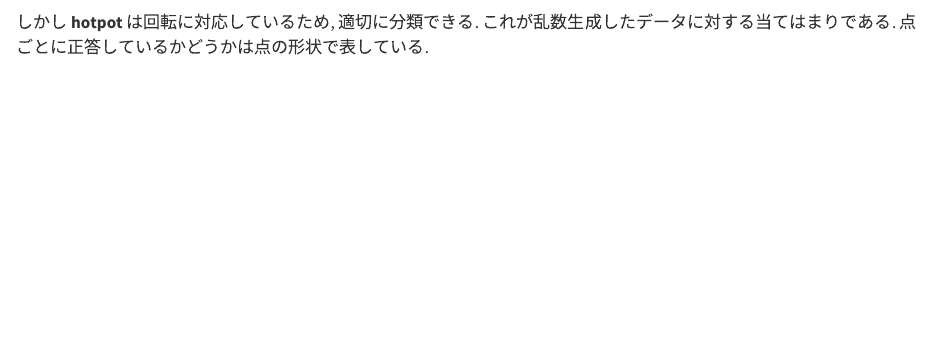
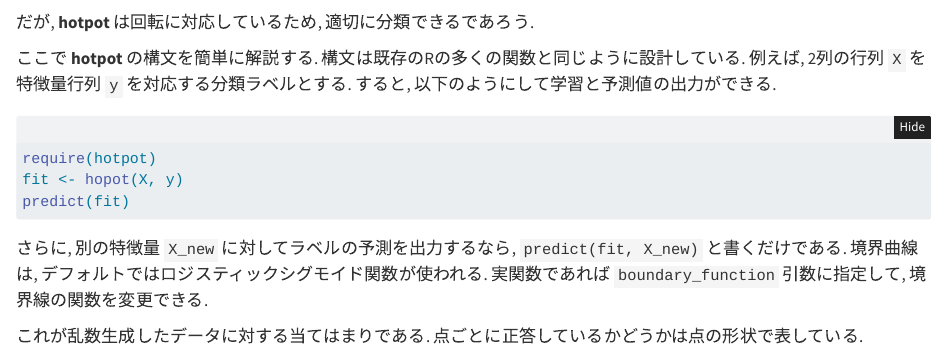
Before and after one commit to Gedevan-Aleksizde/hotpot, a Quarto document (doc/doc.qmd): the page in a window 1100 px wide, from 2250 px down. Rendered offline with R 4.5, knitr and Pandoc in place of Quarto, with nearby package versions; folded parts are opened; some code elsewhere in the file could not run offline.

Commit message:
syntax guide added

````diff
--- a/doc/doc.qmd
+++ b/doc/doc.qmd
@@ -131,7 +131,22 @@ bind_rows(d_random %>% mutate(data = "random"), d_60 %>% mutate(data = "60 degre
   coord_fixed(xlim = c(-1.5, 1.5), ylim = c(-1.5, 1.5))
 ```
 
-しかし **hotpot** は回転に対応しているため, 適切に分類できる. これが乱数生成したデータに対する当てはまりである. 点ごとに正答しているかどうかは点の形状で表している.
+だが, **hotpot** は回転に対応しているため, 適切に分類できるであろう.
+
+
+ここで **hotpot** の構文を簡単に解説する. 構文は既存のRの多くの関数と同じように設計している. 例えば, 2列の行列 `X` を特徴量行列 `y` を対応する分類ラベルとする. すると, 以下のようにして学習と予測値の出力ができる.
+
+```{r}
+#| eval: false
+require(hotpot)
+fit <- hopot(X, y)
+predict(fit)
+```
+
+さらに, 別の特徴量 `X_new` に対してラベルの予測を出力するなら, `predict(fit, X_new)` と書くだけである. 境界曲線は, デフォルトではロジスティックシグモイド関数が使われる. 実関数であれば `boundary_function` 引数に指定して, 境界線の関数を変更できる.
+
+
+これが乱数生成したデータに対する当てはまりである. 点ごとに正答しているかどうかは点の形状で表している.
 
 ```{r}
 #| label: fit
````
